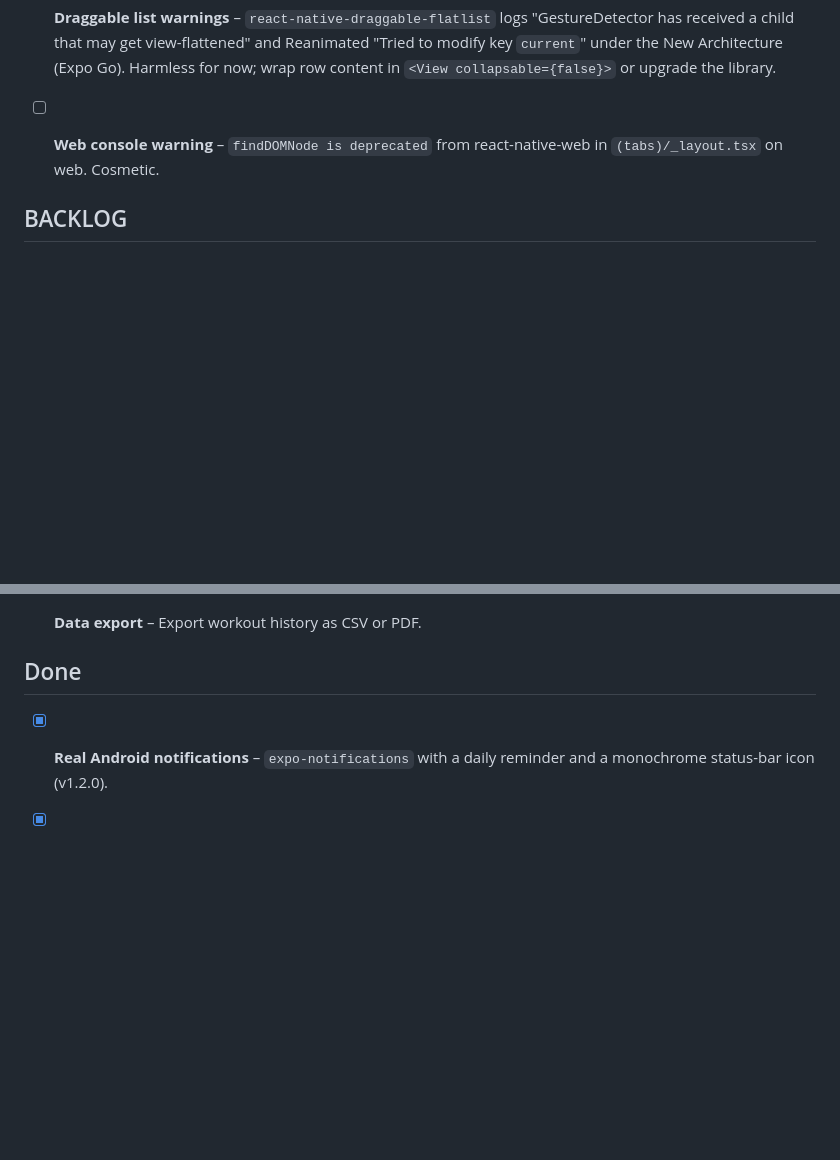
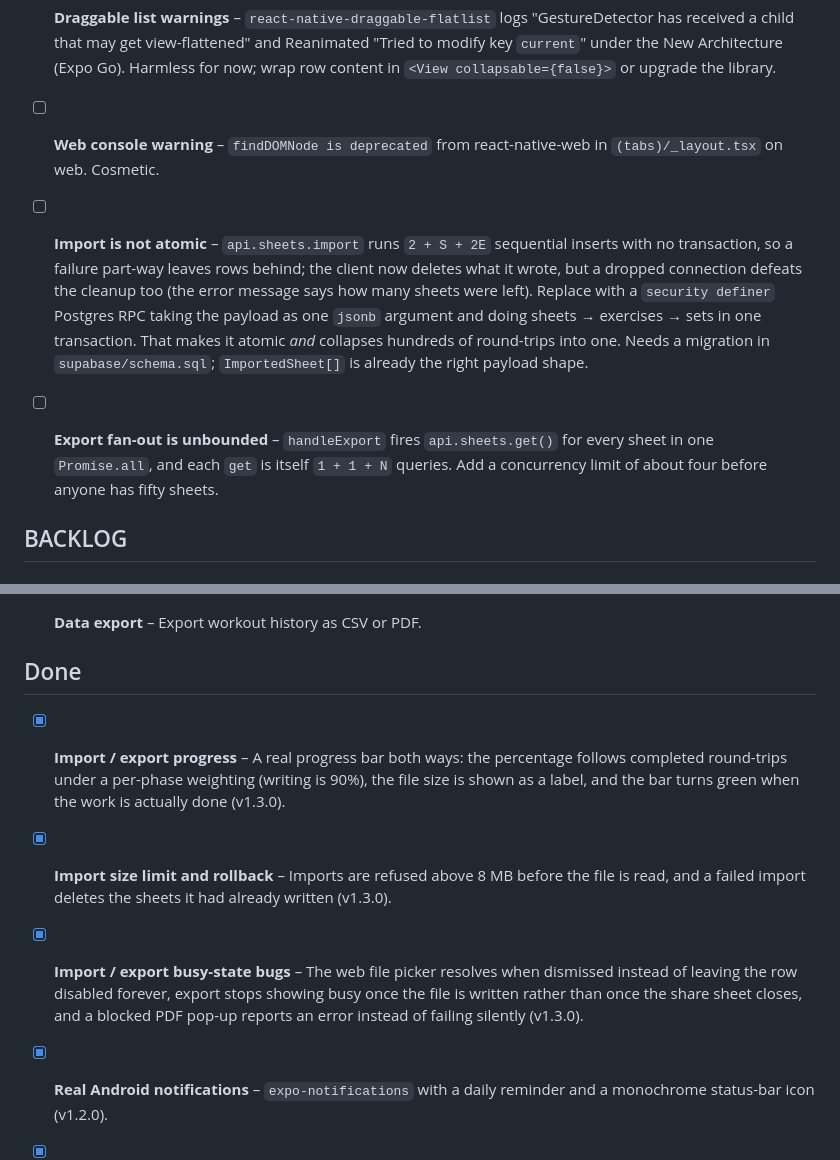
Before and after one commit to Beccio00/stravio, a Markdown page: docs/TODO.md, 2 parts joined by grey strips. Drawn GitHub-style; blank space fills up the shorter version.

Commit message:
docs(todo): record the import/export progress work
Co-Authored-By: Claude Opus 5 <noreply@anthropic.com>

```diff
--- a/docs/TODO.md
+++ b/docs/TODO.md
@@ -8,6 +8,8 @@
 - [ ] **New Architecture** – Expo Go always runs the New Architecture while `app.json` has `newArchEnabled: false` (APK = old arch). This is why Expo Go and the APK can behave differently; always smoke-test on the APK. Evaluate switching to `newArchEnabled: true` once `react-native-draggable-flatlist`/reanimated warnings are sorted out.
 - [ ] **Draggable list warnings** – `react-native-draggable-flatlist` logs "GestureDetector has received a child that may get view-flattened" and Reanimated "Tried to modify key `current`" under the New Architecture (Expo Go). Harmless for now; wrap row content in `<View collapsable={false}>` or upgrade the library.
 - [ ] **Web console warning** – `findDOMNode is deprecated` from react-native-web in `(tabs)/_layout.tsx` on web. Cosmetic.
+- [ ] **Import is not atomic** – `api.sheets.import` runs `2 + S + 2E` sequential inserts with no transaction, so a failure part-way leaves rows behind; the client now deletes what it wrote, but a dropped connection defeats the cleanup too (the error message says how many sheets were left). Replace with a `security definer` Postgres RPC taking the payload as one `jsonb` argument and doing sheets → exercises → sets in one transaction. That makes it atomic *and* collapses hundreds of round-trips into one. Needs a migration in `supabase/schema.sql`; `ImportedSheet[]` is already the right payload shape.
+- [ ] **Export fan-out is unbounded** – `handleExport` fires `api.sheets.get()` for every sheet in one `Promise.all`, and each `get` is itself `1 + 1 + N` queries. Add a concurrency limit of about four before anyone has fifty sheets.
 
 
 ## BACKLOG
@@ -29,6 +31,9 @@
 
 ## Done
 
+- [x] **Import / export progress** – A real progress bar both ways: the percentage follows completed round-trips under a per-phase weighting (writing is 90%), the file size is shown as a label, and the bar turns green when the work is actually done (v1.3.0).
+- [x] **Import size limit and rollback** – Imports are refused above 8 MB before the file is read, and a failed import deletes the sheets it had already written (v1.3.0).
+- [x] **Import / export busy-state bugs** – The web file picker resolves when dismissed instead of leaving the row disabled forever, export stops showing busy once the file is written rather than once the share sheet closes, and a blocked PDF pop-up reports an error instead of failing silently (v1.3.0).
 - [x] **Real Android notifications** – `expo-notifications` with a daily reminder and a monochrome status-bar icon (v1.2.0).
 - [x] **Resume an in-progress workout** – Cached locally and restored from the server, with Resume/Discard entry points and auto-close after 6h (v1.2.0).
 - [x] **Session notes** – Shown in the history detail and synced back to the sheet template on finish (v1.2.0).
```
